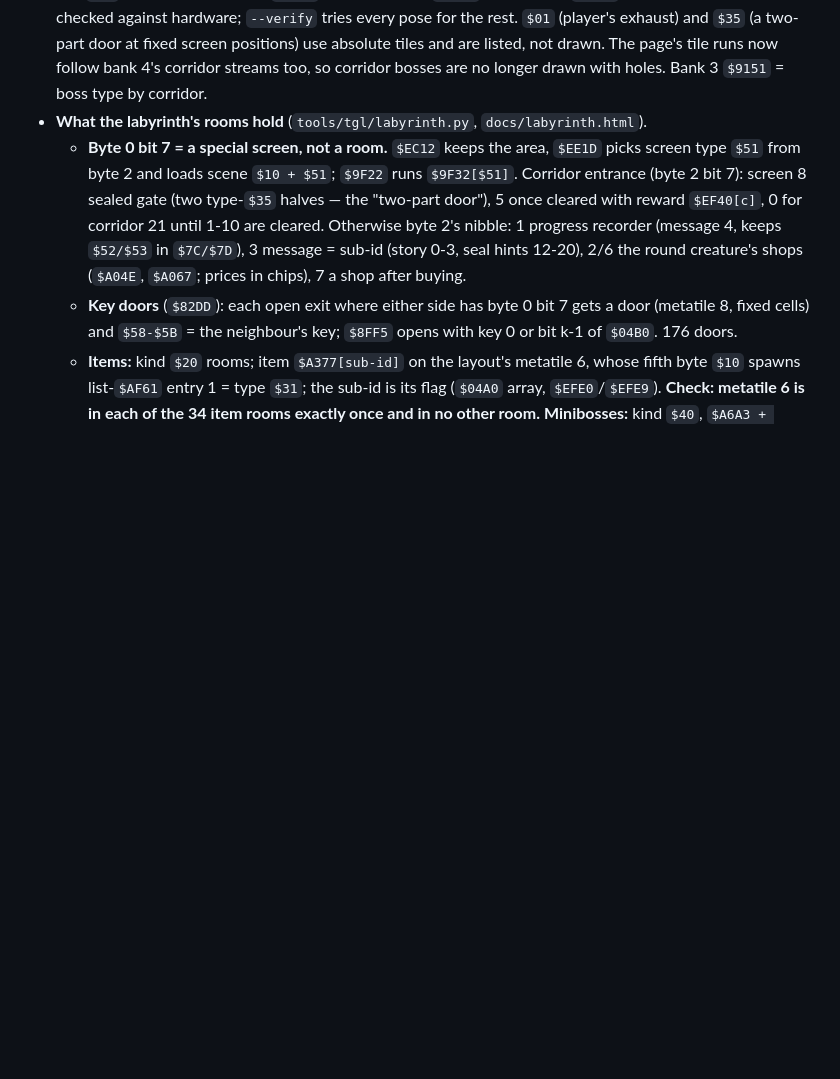
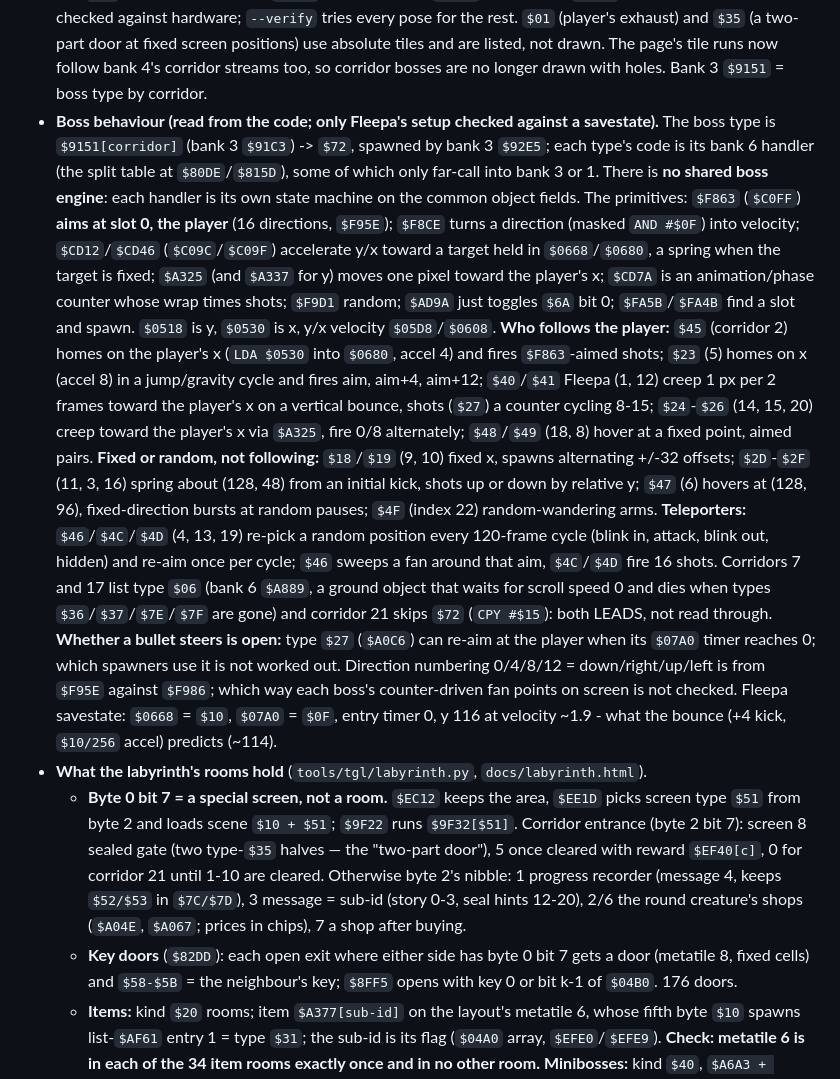
Before and after one commit to Saph32/tgl-re, a Markdown page: CLAUDE.md, the part around the change. GitHub-like rendering; blank space fills up the shorter version.

Commit message:
Notes: how the corridor bosses move and fire, read from bank 6/3/1 handlers
Co-Authored-By: Claude Sonnet 5.5 <noreply@anthropic.com>

```diff
--- a/CLAUDE.md
+++ b/CLAUDE.md
@@ -716,6 +716,36 @@ Do not re-derive these; do check anything that depends on them.
   screen positions) use absolute tiles and are listed, not drawn. The page's tile runs now
   follow bank 4's corridor streams too, so corridor bosses are no longer drawn with holes.
   Bank 3 `$9151` = boss type by corridor.
+- **Boss behaviour (read from the code; only Fleepa's setup checked against a savestate).** The
+  boss type is `$9151[corridor]` (bank 3 `$91C3`) -> `$72`, spawned by bank 3 `$92E5`; each type's
+  code is its bank 6 handler (the split table at `$80DE`/`$815D`), some of which only far-call
+  into bank 3 or 1. There is **no shared boss engine**: each handler is its own state machine
+  on the common object fields. The primitives: `$F863` (`$C0FF`) **aims at slot 0, the player**
+  (16 directions, `$F95E`); `$F8CE` turns a direction (masked `AND #$0F`) into velocity;
+  `$CD12`/`$CD46` (`$C09C`/`$C09F`) accelerate y/x toward a target held in `$0668`/`$0680`,
+  a spring when the target is fixed; `$A325` (and `$A337` for y) moves one pixel toward the
+  player's x; `$CD7A` is an animation/phase counter whose wrap times shots; `$F9D1` random;
+  `$AD9A` just toggles `$6A` bit 0; `$FA5B`/`$FA4B` find a slot and spawn. `$0518` is y,
+  `$0530` is x, y/x velocity `$05D8`/`$0608`. **Who follows the player:** `$45` (corridor 2) homes
+  on the player's x (`LDA $0530` into `$0680`, accel 4) and fires `$F863`-aimed shots; `$23` (5)
+  homes on x (accel 8) in a jump/gravity cycle and fires aim, aim+4, aim+12; `$40`/`$41` Fleepa
+  (1, 12) creep 1 px per 2 frames toward the player's x on a vertical bounce, shots
+  (`$27`) a counter cycling 8-15; `$24`-`$26` (14, 15, 20) creep toward the player's x via
+  `$A325`, fire 0/8 alternately; `$48`/`$49` (18, 8) hover at a fixed point, aimed pairs. **Fixed
+  or random, not following:** `$18`/`$19` (9, 10) fixed x, spawns alternating +/-32 offsets;
+  `$2D`-`$2F` (11, 3, 16) spring about (128, 48) from an initial kick, shots up or down by
+  relative y; `$47` (6) hovers at (128, 96), fixed-direction bursts at random pauses;
+  `$4F` (index 22) random-wandering arms. **Teleporters:** `$46`/`$4C`/`$4D` (4, 13, 19)
+  re-pick a random position every 120-frame cycle (blink in, attack, blink out, hidden) and
+  re-aim once per cycle; `$46` sweeps a fan around that aim, `$4C`/`$4D` fire 16 shots.
+  Corridors 7 and 17 list type `$06` (bank 6 `$A889`, a ground object that waits for scroll
+  speed 0 and dies when types `$36`/`$37`/`$7E`/`$7F` are gone) and corridor 21 skips `$72`
+  (`CPY #$15`): both LEADS, not read through. **Whether a bullet steers is open:** type `$27`
+  (`$A0C6`) can re-aim at the player when its `$07A0` timer reaches 0; which spawners use it is
+  not worked out. Direction numbering 0/4/8/12 = down/right/up/left is from `$F95E` against
+  `$F986`; which way each boss's counter-driven fan points on screen is not checked.
+  Fleepa savestate: `$0668` = `$10`, `$07A0` = `$0F`, entry timer 0, y 116 at velocity ~1.9 -
+  what the bounce (+4 kick, `$10/256` accel) predicts (~114).
 - **What the labyrinth's rooms hold** (`tools/tgl/labyrinth.py`, `docs/labyrinth.html`).
   - **Byte 0 bit 7 = a special screen, not a room.** `$EC12` keeps the area, `$EE1D` picks
     screen type `$51` from byte 2 and loads scene `$10 + $51`; `$9F22` runs `$9F32[$51]`.
```
